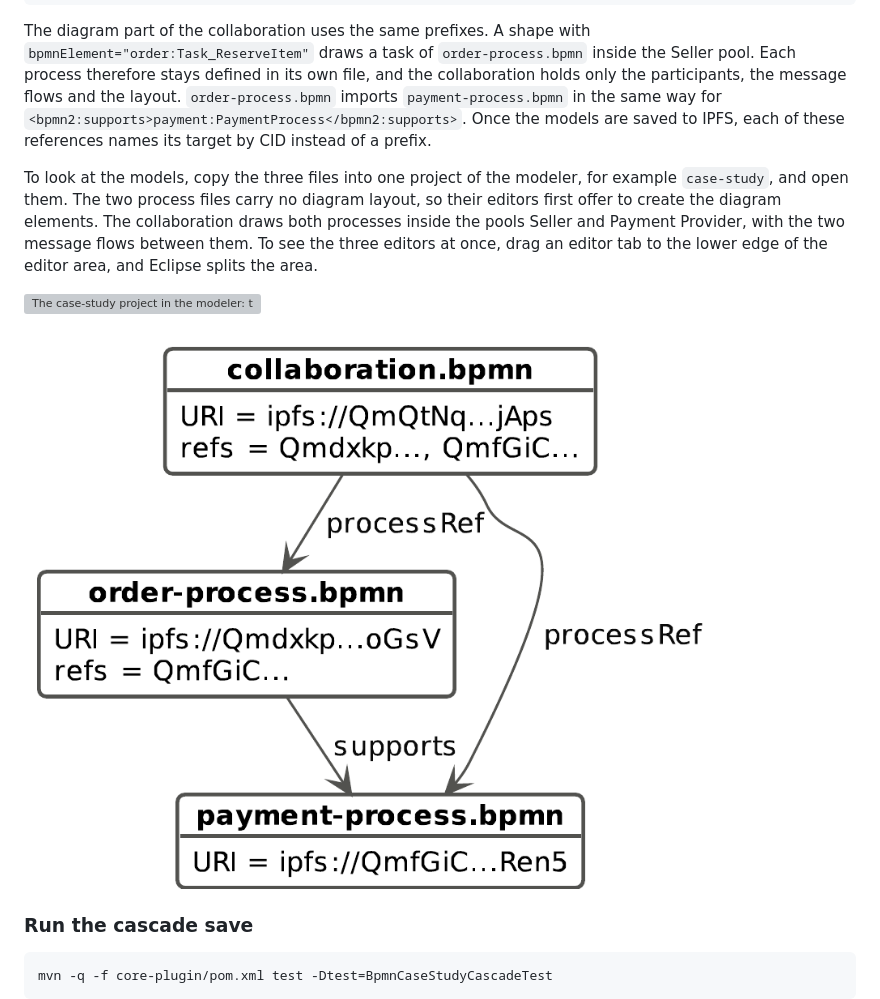
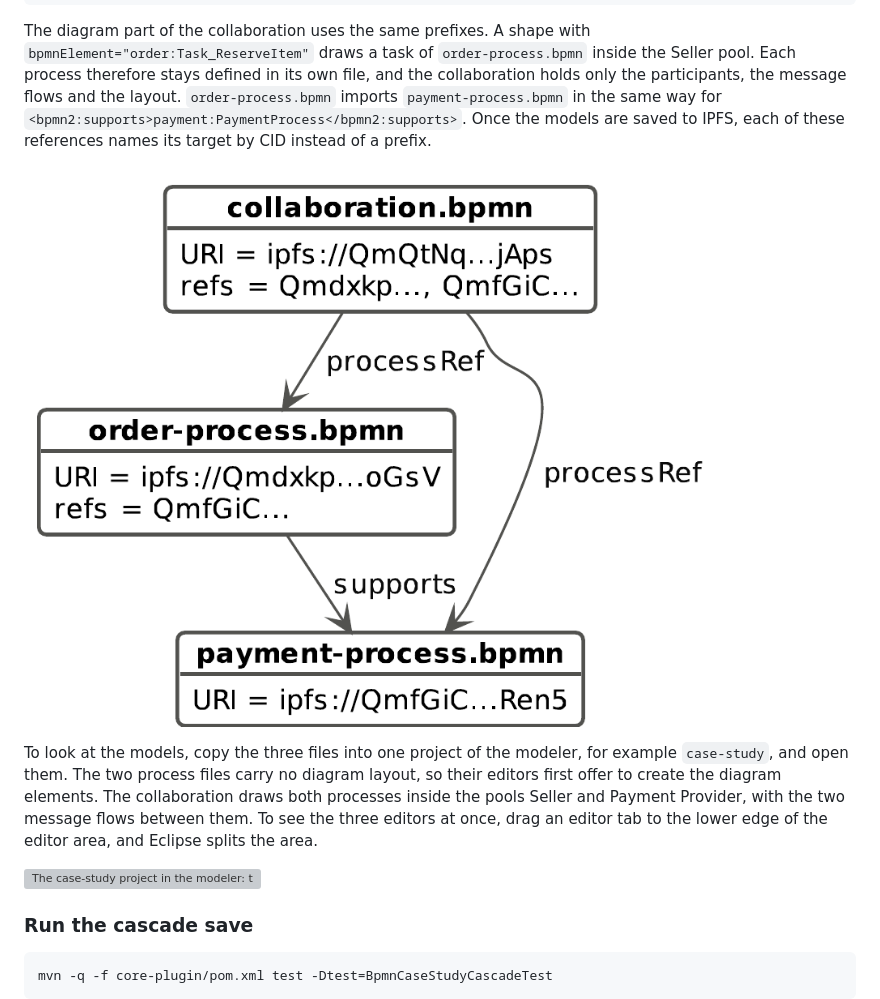
Before and after one commit to alfa-yohannis/ecorefs, a Markdown page: docs/tutorial.md, the part around the change. Rendered like a GitHub page; grey boxes are pictures that could not be loaded.

Commit message:
Put the before figure of the case study next to its introduction
The figure of the three models before the change had ended up below the
modeler screenshot, two paragraphs away from the sentence that introduces
it. It now follows that sentence directly.

```diff
--- a/docs/tutorial.md
+++ b/docs/tutorial.md
@@ -308,11 +308,11 @@ The files refer to each other through BPMN imports. An import binds a namespace
 
 The diagram part of the collaboration uses the same prefixes. A shape with `bpmnElement="order:Task_ReserveItem"` draws a task of `order-process.bpmn` inside the Seller pool. Each process therefore stays defined in its own file, and the collaboration holds only the participants, the message flows and the layout. `order-process.bpmn` imports `payment-process.bpmn` in the same way for `<bpmn2:supports>payment:PaymentProcess</bpmn2:supports>`. Once the models are saved to IPFS, each of these references names its target by CID instead of a prefix.
 
+![The three models before the change: each refers to the CIDs of the models below it](images/cascade-before.png)
+
 To look at the models, copy the three files into one project of the modeler, for example `case-study`, and open them. The two process files carry no diagram layout, so their editors first offer to create the diagram elements. The collaboration draws both processes inside the pools Seller and Payment Provider, with the two message flows between them. To see the three editors at once, drag an editor tab to the lower edge of the editor area, and Eclipse splits the area.
 
 ![The case-study project in the modeler: the payment process and the order process at the top, and below them the collaboration, which draws both processes in the pools Seller and Payment Provider](images/eclipse-case-study-models.png)
-
-![The three models before the change: each refers to the CIDs of the models below it](images/cascade-before.png)
 
 ### Run the cascade save
 
```
